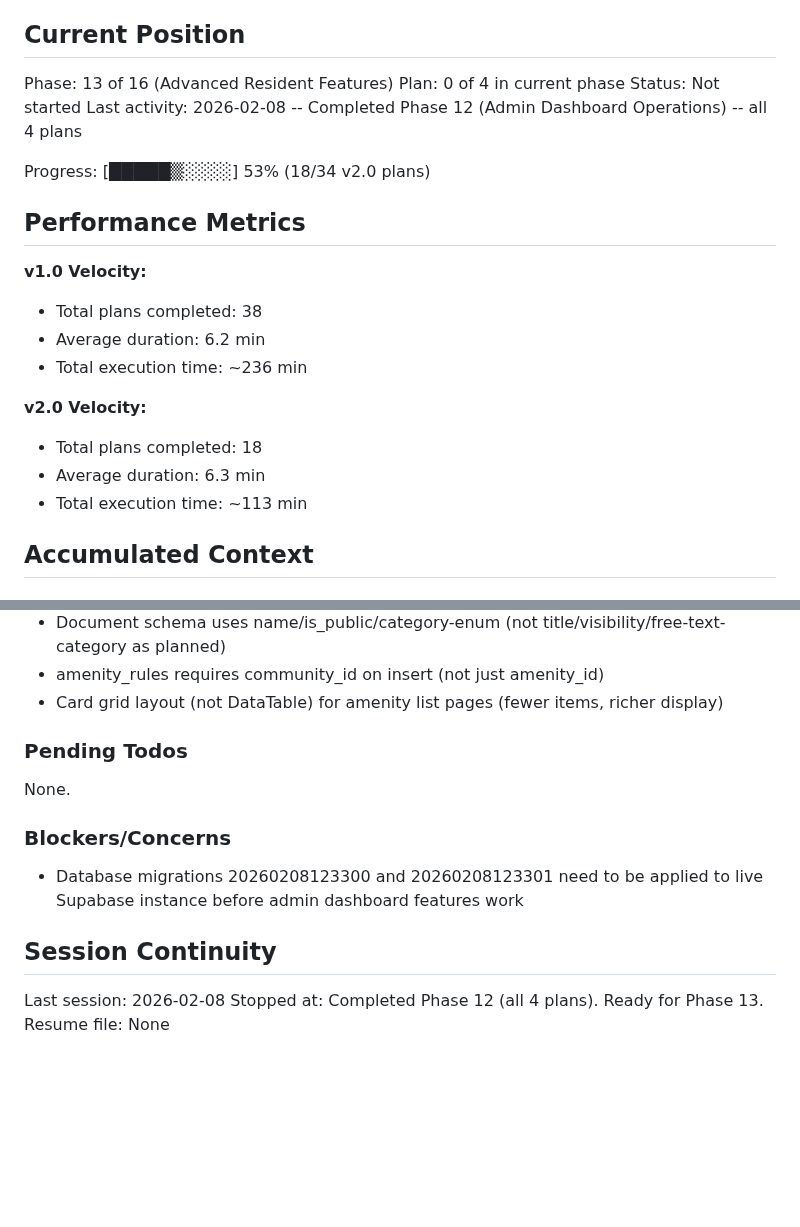
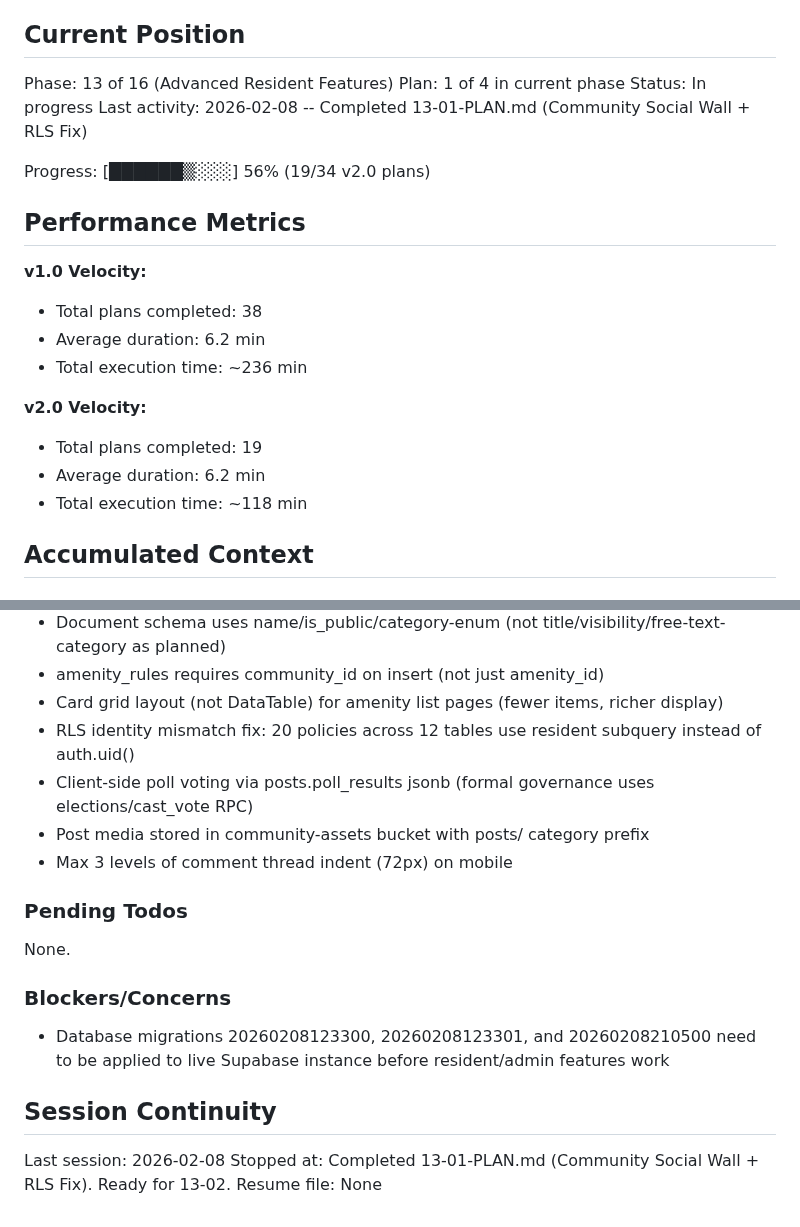
Before and after one commit to LoGebo/colony, a Markdown page: .planning/STATE.md, 2 parts joined by grey strips. GitHub-like rendering; blank space fills up the shorter version.

Commit message:
docs(13-01): complete community social wall + RLS fix plan
Tasks completed: 2/2
- Fix 20 RLS policies across 12 tables (resident_id identity mismatch)
- Build community social wall with posts, reactions, comments, polls

SUMMARY: .planning/phases/13-advanced-resident-features/13-01-SUMMARY.md

Co-Authored-By: Claude Opus 4.6 <noreply@anthropic.com>

```diff
--- a/.planning/STATE.md
+++ b/.planning/STATE.md
@@ -10,11 +10,11 @@ See: .planning/PROJECT.md (updated 2026-02-07)
 ## Current Position
 
 Phase: 13 of 16 (Advanced Resident Features)
-Plan: 0 of 4 in current phase
-Status: Not started
-Last activity: 2026-02-08 -- Completed Phase 12 (Admin Dashboard Operations) -- all 4 plans
+Plan: 1 of 4 in current phase
+Status: In progress
+Last activity: 2026-02-08 -- Completed 13-01-PLAN.md (Community Social Wall + RLS Fix)
 
-Progress: [█████▒░░░░] 53% (18/34 v2.0 plans)
+Progress: [██████▒░░░] 56% (19/34 v2.0 plans)
 
 ## Performance Metrics
 
@@ -24,9 +24,9 @@ Progress: [█████▒░░░░] 53% (18/34 v2.0 plans)
 - Total execution time: ~236 min
 
 **v2.0 Velocity:**
-- Total plans completed: 18
-- Average duration: 6.3 min
-- Total execution time: ~113 min
+- Total plans completed: 19
+- Average duration: 6.2 min
+- Total execution time: ~118 min
 
 ## Accumulated Context
 
@@ -78,6 +78,10 @@ New v2.0 decisions:
 - Document schema uses name/is_public/category-enum (not title/visibility/free-text-category as planned)
 - amenity_rules requires community_id on insert (not just amenity_id)
 - Card grid layout (not DataTable) for amenity list pages (fewer items, richer display)
+- RLS identity mismatch fix: 20 policies across 12 tables use resident subquery instead of auth.uid()
+- Client-side poll voting via posts.poll_results jsonb (formal governance uses elections/cast_vote RPC)
+- Post media stored in community-assets bucket with posts/ category prefix
+- Max 3 levels of comment thread indent (72px) on mobile
 
 ### Pending Todos
 
@@ -85,10 +89,10 @@ None.
 
 ### Blockers/Concerns
 
-- Database migrations 20260208123300 and 20260208123301 need to be applied to live Supabase instance before admin dashboard features work
+- Database migrations 20260208123300, 20260208123301, and 20260208210500 need to be applied to live Supabase instance before resident/admin features work
 
 ## Session Continuity
 
 Last session: 2026-02-08
-Stopped at: Completed Phase 12 (all 4 plans). Ready for Phase 13.
+Stopped at: Completed 13-01-PLAN.md (Community Social Wall + RLS Fix). Ready for 13-02.
 Resume file: None
```
Also changed, not shown: 1 other file.
